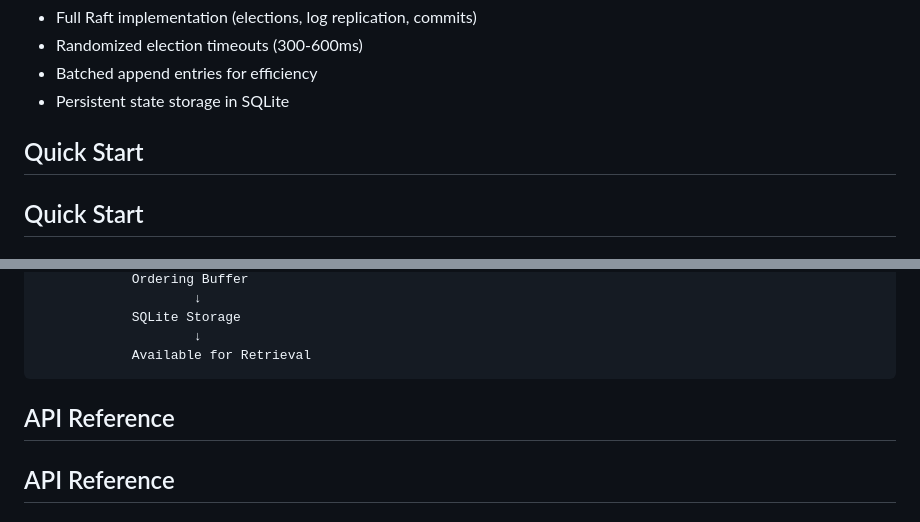
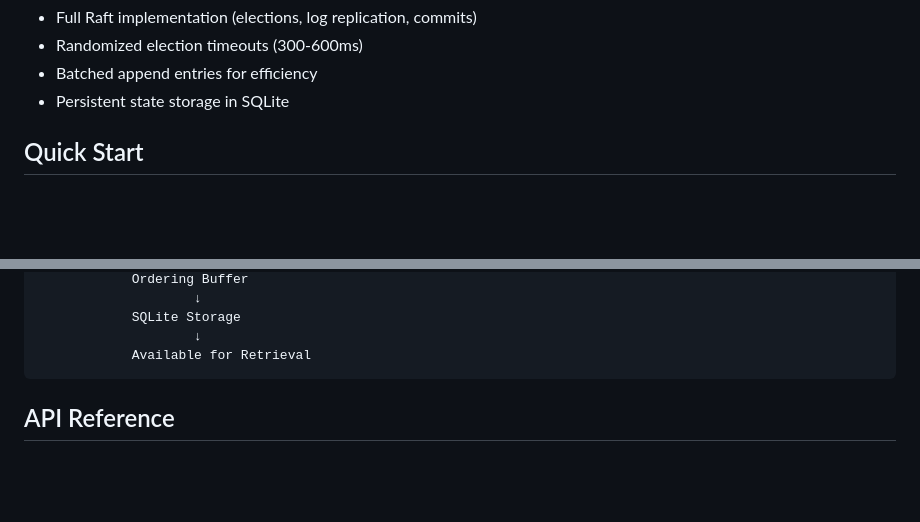
Before and after one commit to Sasindi-B/Distributed-messaging-system, a Markdown page: README.md, 2 parts joined by grey strips. GitHub-like rendering; blank space fills up the shorter version.

Commit message:
Fix formatting and remove duplicate sections in README
Removed duplicate 'Quick Start' section and adjusted formatting.

````diff
--- a/README.md
+++ b/README.md
@@ -51,9 +51,6 @@ Built with Python and AIOHTTP, the system features:
 - Randomized election timeouts (300-600ms)
 - Batched append entries for efficiency
 - Persistent state storage in SQLite
-
-
-## Quick Start
 
 ## Quick Start
 
@@ -165,7 +162,6 @@ Client → Leader Node → Raft Consensus → Quorum Replication → Commit
             Available for Retrieval
 ```
 
-## API Reference
 
 ## API Reference
 
````
